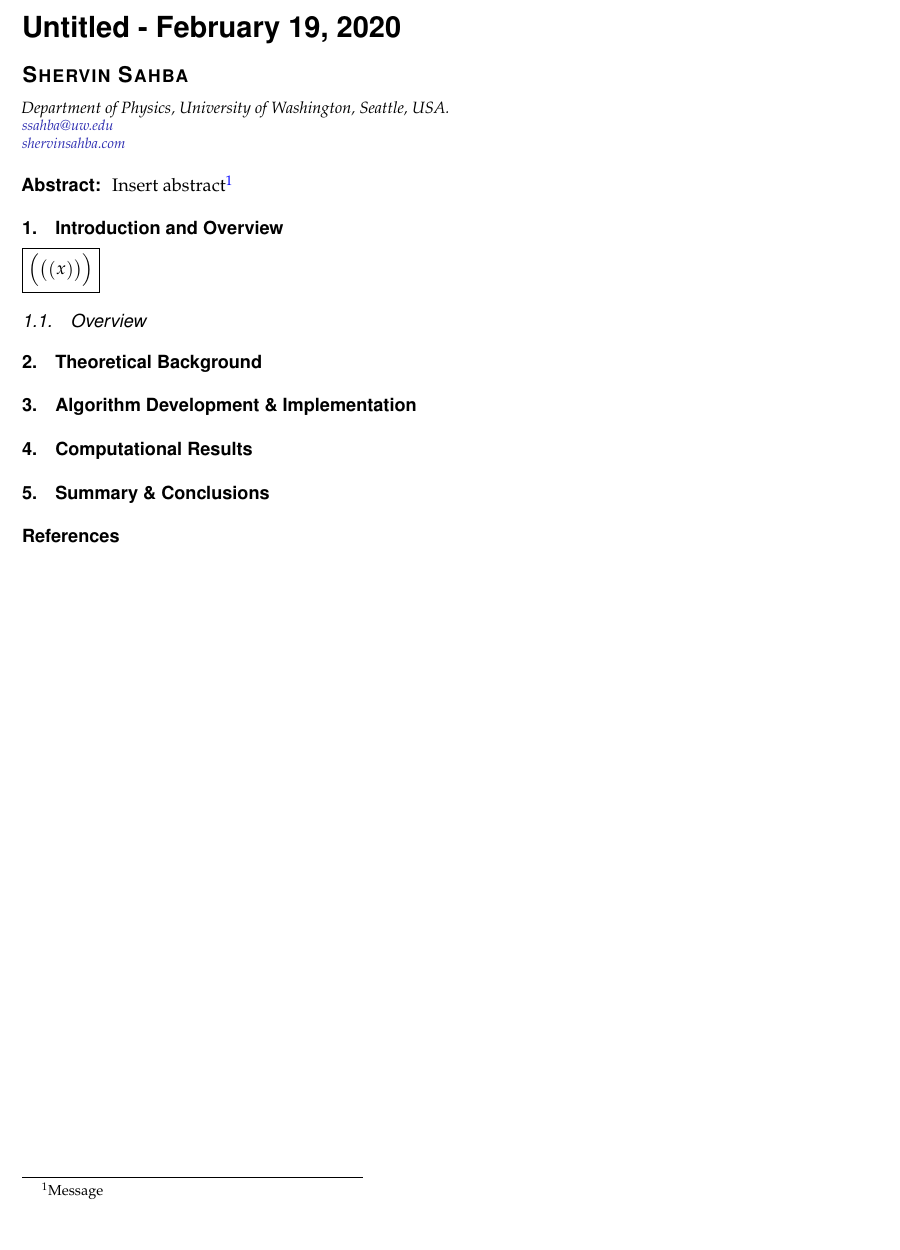
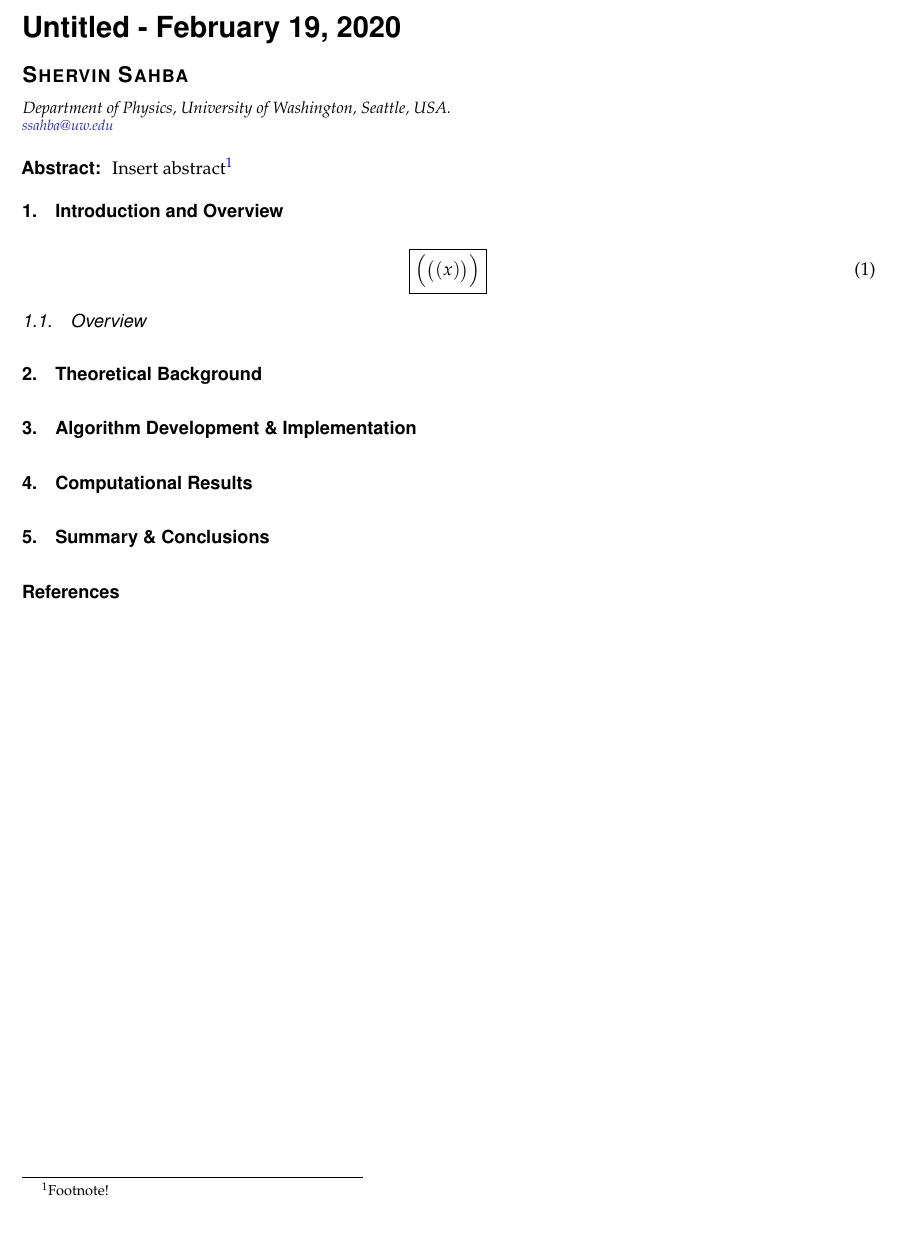
Before and after one commit to shervinsahba/LaTeX-template, a LaTeX document (paper.tex, which reads shervin.sty): part of the page, cut so that both start at the same text, the shorter picture padded with empty space. Compiled offline with pdfLaTeX.

Commit message:
cleaned paper.tex. Moved code storage into its own file.

```diff
--- a/paper.tex
+++ b/paper.tex
@@ -27,73 +19,34 @@
-\author{Shervin Sahba}
-\address{Department of Physics, University of Washington, Seattle, USA.}
+\author{Shervin Sahba\authormark{}}
+\address{\authormark{}Department of Physics, University of Washington, Seattle, USA.}
 \email{ssahba@uw.edu}
-\homepage{shervinsahba.com}
-
-
-
-%%%%%%%%%%%%%%%%%%%%%%%%%%%%%%%%%%%%%%%%%%%%%%%%%%%%%%%%%%%%%%%%%%%%%%%%%%%%%%%%%%%%%%%
-%%%%%%%%%%%%%%%%%%%%%%%%%%%%%%%%%%%%%%%%%%%%%%%%%%%%%%%%%%%%%%%%%%%%%%%%%%%%%%%%%%%%%%%
-%% ABSTRACT
-%%%%%%%%%%%%%%%%%%%%%%%%%%%%%%%%%%%%%%%%%%%%%%%%%%%%%%%%%%%%%%%%%%%%%%%%%%%%%%%%%%%%%%%
+% \homepage{shervinsahba.com}
 
 \begin{abstract*}
-Insert abstract\footnote{Message}
+Insert abstract\footnote{Footnote!}
 \end{abstract*}
 
 %%%%%%%%%%%%%%%%%%%%%%%%%%%%%%%%%%%%%%%%%%%%%%%%%%%%%%%%%%%%%%%%%%%%%%%%%%%%%%%%%%%%%%%
 %%%%%%%%%%%%%%%%%%%%%%%%%%%%%%%%%%%%%%%%%%%%%%%%%%%%%%%%%%%%%%%%%%%%%%%%%%%%%%%%%%%%%%%
-%% BODY
+%% BODY %%%%%%%%%%%%%%%%%%%%%%%%%%%%%%%%%%%%%%%%%%%%%%%%%%%%%%%%%%%%%%%%%%%%%%%%%%%%%%%
 %%%%%%%%%%%%%%%%%%%%%%%%%%%%%%%%%%%%%%%%%%%%%%%%%%%%%%%%%%%%%%%%%%%%%%%%%%%%%%%%%%%%%%%
 
-\section{Introduction and Overview}
+\section{Introduction and Overview} \label{sec: Introduction}
 
-\begin{boxed}{(((x)))}\end{boxed}
-% \begin{align}
-% \boxer{(((x)))}
-% \end{align}
+\begin{align}
+\boxed{(((x)))}
+\end{align}
 
 
-\subsection{Overview}
+\subsection{Overview} \label{sec: Overview}
 
-\medskip
+\bigskip
 \section{Theoretical Background} \label{sec:Background}
 
-\medskip
+\bigskip
 \section{Algorithm Development \& Implementation} \label{sec:Methods}
 
-\medskip{}
+\bigskip
 \section{Computational Results} \label{sec:Results}
 
-\medskip
+\bigskip
 \section{Summary \& Conclusions} \label{sec:Conclusion}
-
-
-
-
-%%%%%%%%%%%%%%%%%%%%%%%%%%%%%%%%%%%%%%%%%%%%%%%%%%%%%%%%%%%%%%%%%%%%%%%%%%%%%%%%%%%%%%%
-%%%%%%%%%%%%%%%%%%%%%%%%%%%%%%%%%%%%%%%%%%%%%%%%%%%%%%%%%%%%%%%%%%%%%%%%%%%%%%%%%%%%%%%
-%% REFERENCES - use \citep and \citet not \cite with natbib!
-%%%%%%%%%%%%%%%%%%%%%%%%%%%%%%%%%%%%%%%%%%%%%%%%%%%%%%%%%%%%%%%%%%%%%%%%%%%%%%%%%%%%%%%
-\medskip
-\bibliographystyle{abbrvnat}
-\bibliography{references}
-
-
-
-
-%%%%%%%%%%%%%%%%%%%%%%%%%%%%%%%%%%%%%%%%%%%%%%%%%%%%%%%%%%%%%%%%%%%%%%%%%%%%%%%%%%%%%%%
-%%%%%%%%%%%%%%%%%%%%%%%%%%%%%%%%%%%%%%%%%%%%%%%%%%%%%%%%%%%%%%%%%%%%%%%%%%%%%%%%%%%%%%%
-%% APPENDICES
-%%%%%%%%%%%%%%%%%%%%%%%%%%%%%%%%%%%%%%%%%%%%%%%%%%%%%%%%%%%%%%%%%%%%%%%%%%%%%%%%%%%%%%%
-
-% \clearpage
-% \section{Appendix A} \label{sec:AppendixA}
-
-
-
-
-%%%%%%%%%%%%%%%%%%%%%%%%%%%%%%%%%%%%%%%%%%%%%%%%%%%%%%%%%%%%%%%%%%%%%%%%%%%%%%%%%%%%%%%
-%%%%%%%%%%%%%%%%%%%%%%%%%%%%%%%%%%%%%%%%%%%%%%%%%%%%%%%%%%%%%%%%%%%%%%%%%%%%%%%%%%%%%%%
-%% DOCUMENT ENDS
-%%%%%%%%%%%%%%%%%%%%%%%%%%%%%%%%%%%%%%%%%%%%%%%%%%%%%%%%%%%%%%%%%%%%%%%%%%%%%%%%%%%%%%%
-\end{document}
@@ -165,6 +59,21 @@ Insert abstract\footnote{Message}
 
 %%%%%%%%%%%%%%%%%%%%%%%%%%%%%%%%%%%%%%%%%%%%%%%%%%%%%%%%%%%%%%%%%%%%%%%%%%%%%%%%%%%%%%%
 %%%%%%%%%%%%%%%%%%%%%%%%%%%%%%%%%%%%%%%%%%%%%%%%%%%%%%%%%%%%%%%%%%%%%%%%%%%%%%%%%%%%%%%
-%% CODE STORAGE END
-\fi
+%% REFERENCES - use \citep and \citet not \cite with natbib! %%%%%%%%%%%%%%%%%%%%%%%%%%
 %%%%%%%%%%%%%%%%%%%%%%%%%%%%%%%%%%%%%%%%%%%%%%%%%%%%%%%%%%%%%%%%%%%%%%%%%%%%%%%%%%%%%%%
+\bigskip
+\bibliographystyle{abbrvnat}
+\bibliography{references} \label{sec: References}
+
+
+%%%%%%%%%%%%%%%%%%%%%%%%%%%%%%%%%%%%%%%%%%%%%%%%%%%%%%%%%%%%%%%%%%%%%%%%%%%%%%%%%%%%%%%
+%%%%%%%%%%%%%%%%%%%%%%%%%%%%%%%%%%%%%%%%%%%%%%%%%%%%%%%%%%%%%%%%%%%%%%%%%%%%%%%%%%%%%%%
+%% APPENDICES %%%%%%%%%%%%%%%%%%%%%%%%%%%%%%%%%%%%%%%%%%%%%%%%%%%%%%%%%%%%%%%%%%%%%%%%%
+%%%%%%%%%%%%%%%%%%%%%%%%%%%%%%%%%%%%%%%%%%%%%%%%%%%%%%%%%%%%%%%%%%%%%%%%%%%%%%%%%%%%%%%
+
+% \clearpage
+% \section{Appendix A} \label{sec:AppendixA}
+
+
+%%%%%%%%%%%%%%%%%%%%%%%%%%%%%%%%%%%%%%%%%%%%%%%%%%%%%%%%%%%%%%%%%%%%%%%%%%%%%%%%%%%%%%%
+\end{document}
--- a/shervin.sty
+++ b/shervin.sty
@@ -150,13 +150,15 @@
 \newcommand{\mat}[1]{\boldsymbol{#1}}       % matrix
 \newcommand{\T}{^{\textrm T}}               % transpose
 \newcommand{\cst}[1]{\mathsf{#1}}           % constant
-\newcommand{\indicator}[1]{\mathbf{1}\left\{#1\right\}} % indicator function
+\newcommand{\indicator}[1]{\mathbf{1}_{#1}} % indicator function
 \def\E{\mathbb{E}}                          % expectation
 \def\P{\mathbb{P}}                          % probability
 \def\R{\mathbb{R}}                          % reals
-\newcommand{\hess}{\grad^2}                 % hessian. grad^2 (i.e. bold) instead of nabla^2
+\newcommand{\hess}{\grad^2}                 % hessian (bold grad^2 instead of nabla^2)
 \newcommand{\prox}{\mathrm{prox}}           % prox
-
+\newcommand{\epi}{\mathrm{epi}}             % epi
+\newcommand{\sgn}{\mathrm{sgn}}             % sign function
+\newcommand{\proj}{\mathrm{proj}}           % projection
 
 %% QUANTUM SYMBOLS
 
```
Also changed, not shown: latex_code_storage.tex (added, +39 -0 lines), paper.tex (75 more changed lines).
